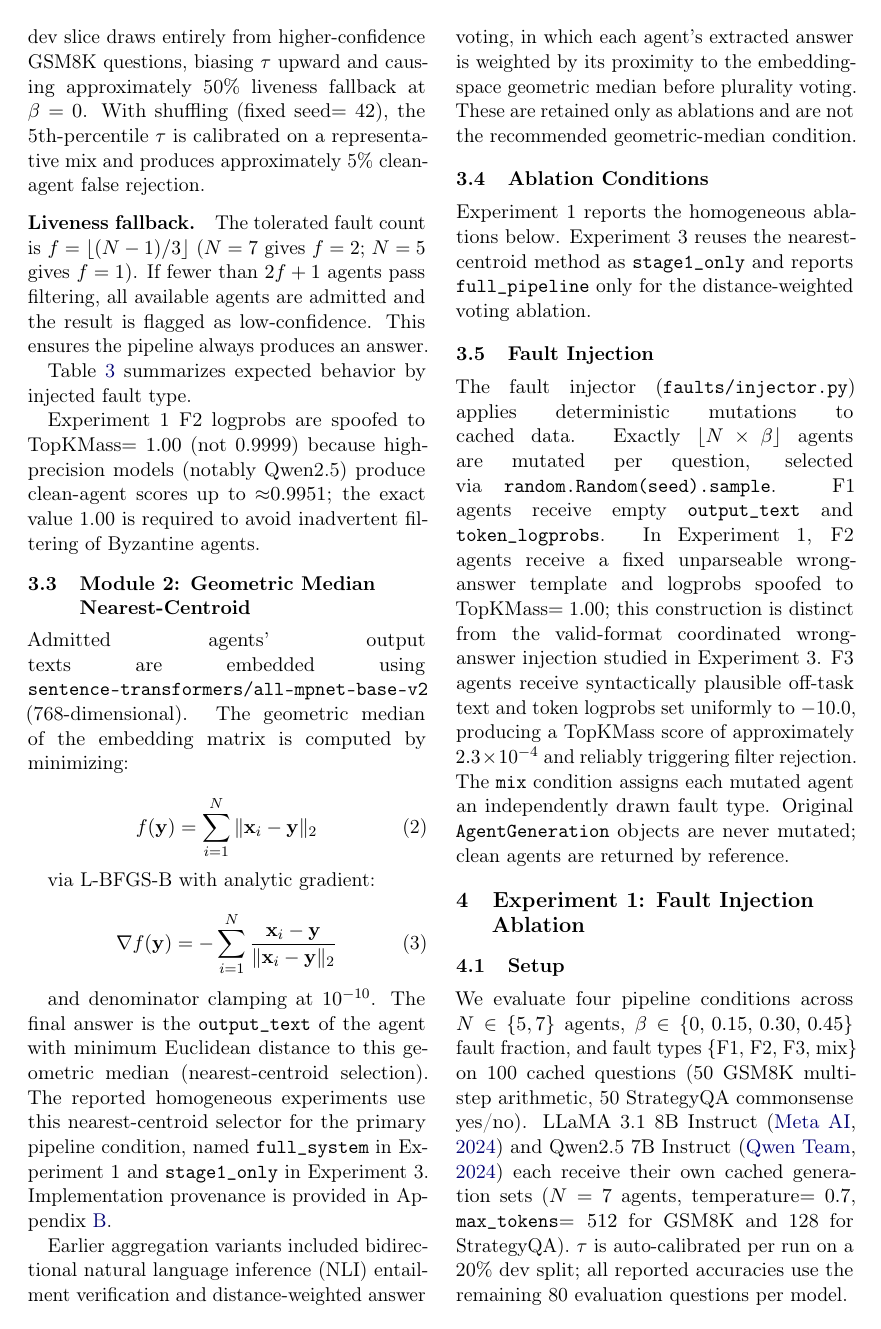
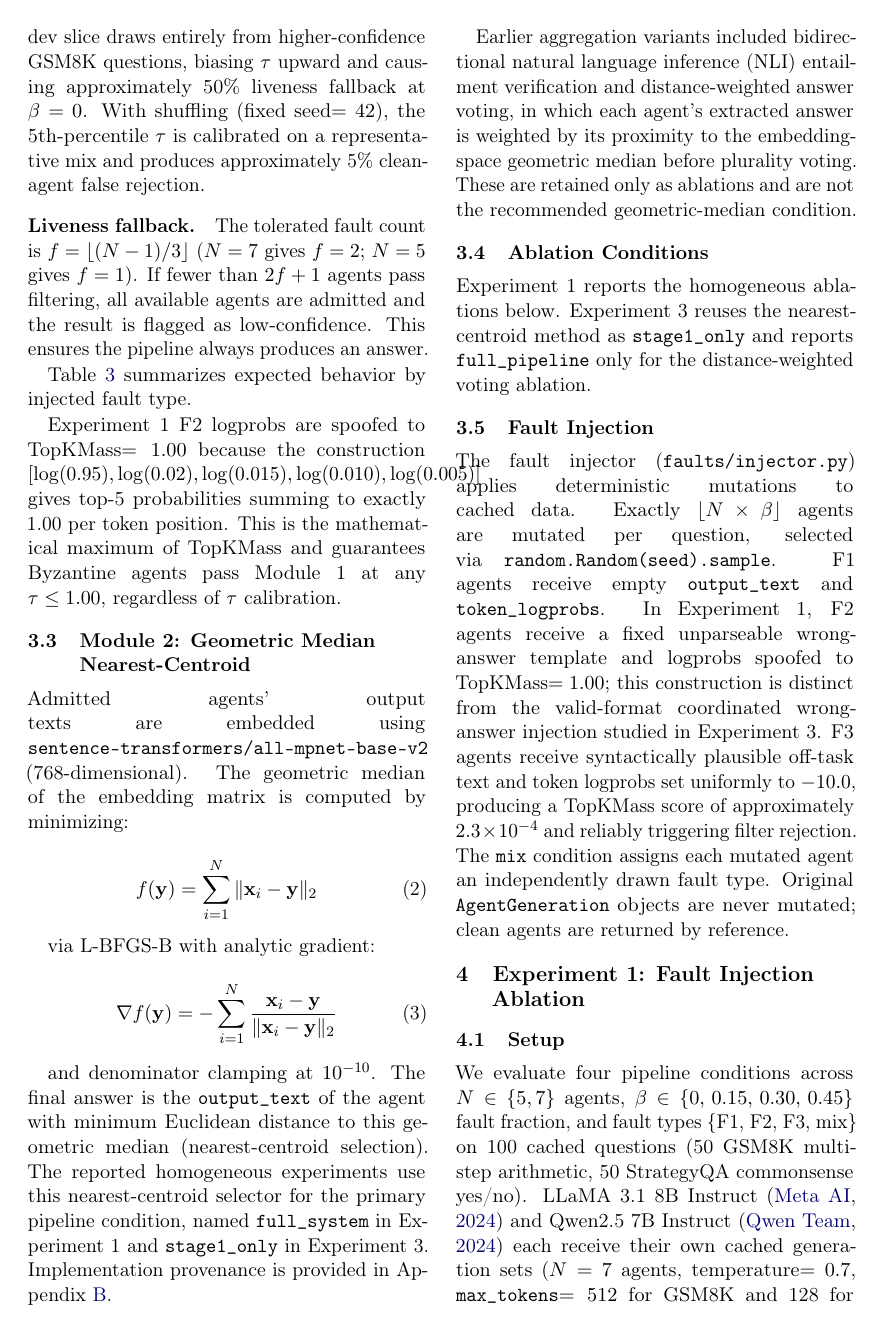
Before and after one commit to JuliaNvck/agent_consensus, a LaTeX paper (paper/latex/main_acl.tex): page 4 of 16. Compiled offline with pdfLaTeX.

Commit message:
paper fixes

```diff
--- a/paper/latex/main_acl.tex
+++ b/paper/latex/main_acl.tex
@@ -358,10 +358,11 @@ Clean agent
 }
 \end{table*}
 
-Experiment~1 F2 logprobs are spoofed to TopKMass$=1.00$ (not 0.9999) because
-high-precision models (notably Qwen2.5) produce clean-agent scores up to
-${\approx}0.9951$; the exact value 1.00 is required to avoid inadvertent
-filtering of Byzantine agents.
+Experiment~1 F2 logprobs are spoofed to TopKMass$=1.00$ because the construction
+$[\log(0.95),\log(0.02),\log(0.015),\log(0.010),\log(0.005)]$ gives top-5
+probabilities summing to exactly 1.00 per token position. This is the
+mathematical maximum of TopKMass and guarantees Byzantine agents pass Module~1
+at any $\tau \leq 1.00$, regardless of $\tau$ calibration.
 
 \subsection{Module 2: Geometric Median Nearest-Centroid}
 \label{sec:module2}
```
Also changed, not shown: paper/latex/main_acl.tex (10 more changed lines).
